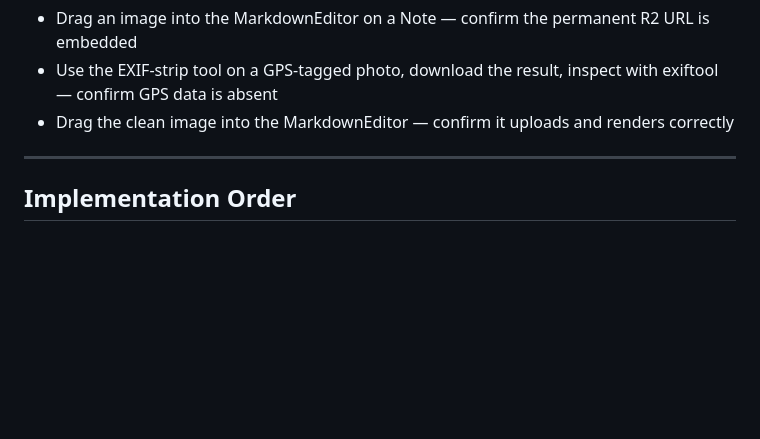
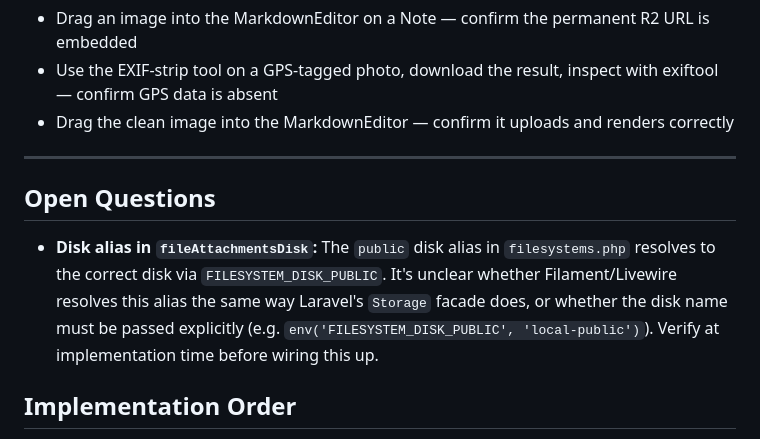
Before and after one commit to davidharting/davidharting.com, a Markdown page: docs/projects/laravel-media-library-and-public-bucket.md, the part around the change. Rendered like a GitHub page; blank space fills up the shorter version.

Commit message:
docs: flag disk alias resolution as open question
https://claude.ai/code/session_01BF6pUGA1DQ3Q2t2AUW4Dsr

```diff
--- a/docs/projects/laravel-media-library-and-public-bucket.md
+++ b/docs/projects/laravel-media-library-and-public-bucket.md
@@ -111,6 +111,10 @@ If any new env vars are added during implementation, add them to `.env.example`
 
 ---
 
+## Open Questions
+
+- **Disk alias in `fileAttachmentsDisk`:** The `public` disk alias in `filesystems.php` resolves to the correct disk via `FILESYSTEM_DISK_PUBLIC`. It's unclear whether Filament/Livewire resolves this alias the same way Laravel's `Storage` facade does, or whether the disk name must be passed explicitly (e.g. `env('FILESYSTEM_DISK_PUBLIC', 'local-public')`). Verify at implementation time before wiring this up.
+
 ## Implementation Order
 
 1. **Configure MarkdownEditor** — add `fileAttachmentsDisk`, `fileAttachmentsDirectory`, `fileAttachmentsVisibility` to all relevant editors; write a feature test confirming file attachments work
```
